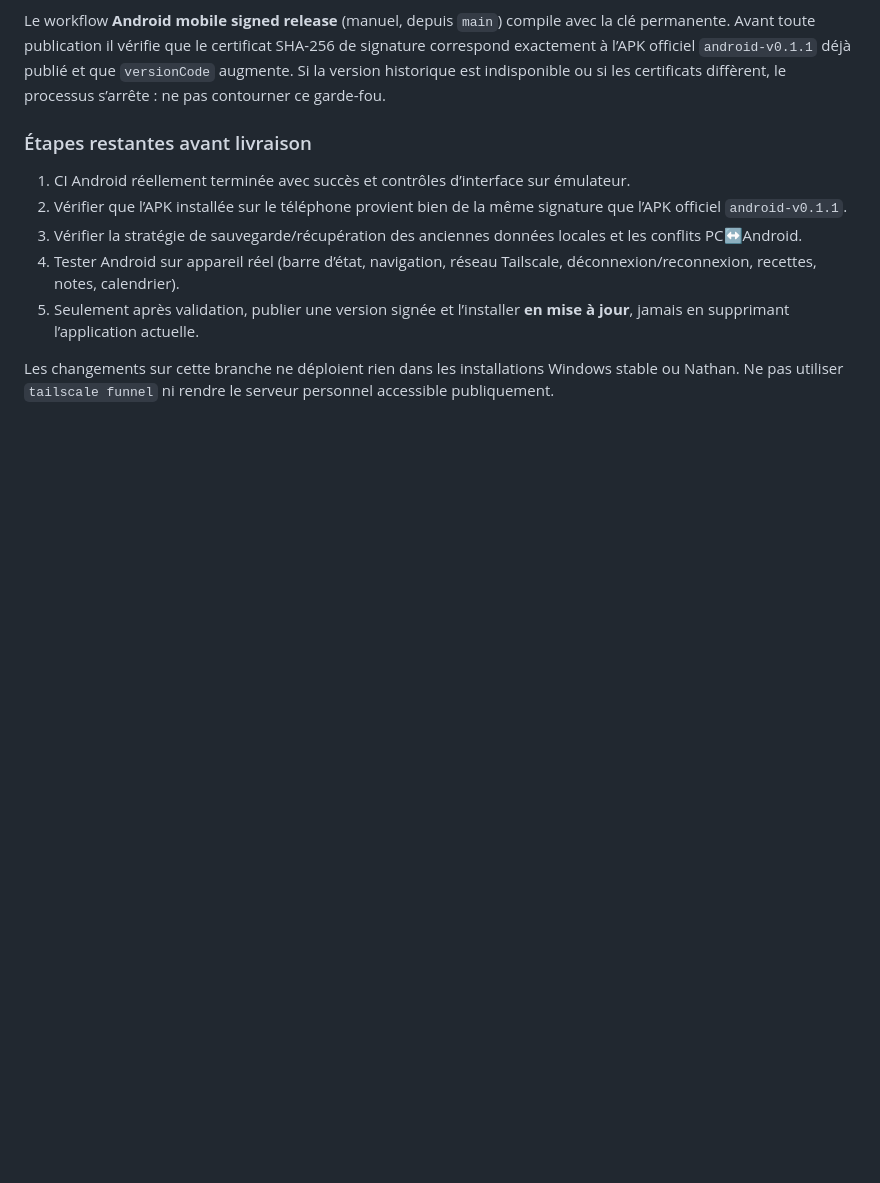
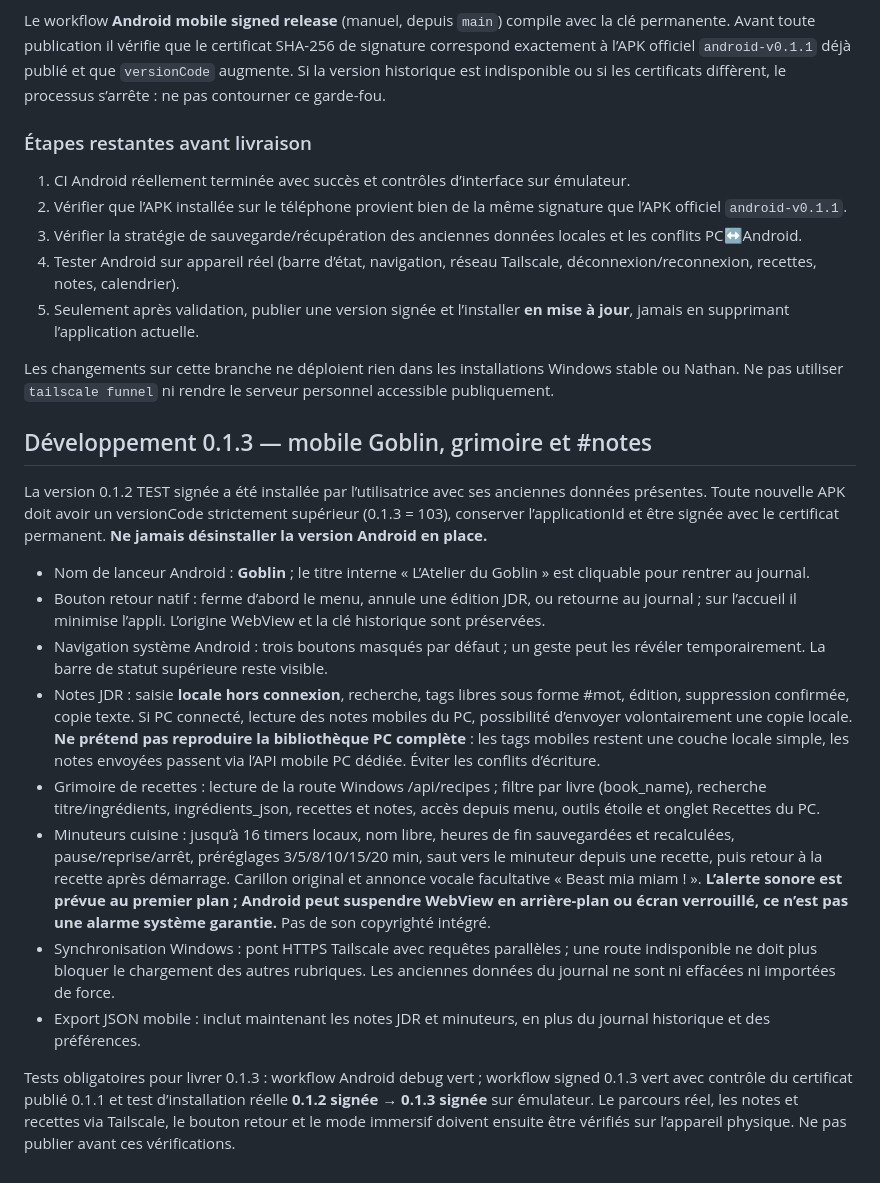
Before and after one commit to PetitElfe/atelier-releases, a Markdown page: mobile/README.md, the part around the change. Drawn GitHub-style; blank space fills up the shorter version.

Commit message:
Document Android 0.1.3 UX, offline JDR hashtags, synced grimoire and foreground cooking timers

```diff
--- a/mobile/README.md
+++ b/mobile/README.md
@@ -29,3 +29,19 @@ Le workflow **Android mobile signed release** (manuel, depuis `main`) compile av
 5. Seulement après validation, publier une version signée et l’installer **en mise à jour**, jamais en supprimant l’application actuelle.
 
 Les changements sur cette branche ne déploient rien dans les installations Windows stable ou Nathan. Ne pas utiliser `tailscale funnel` ni rendre le serveur personnel accessible publiquement.
+
+
+## Développement 0.1.3 — mobile Goblin, grimoire et #notes
+
+La version 0.1.2 TEST signée a été installée par l’utilisatrice avec ses anciennes données présentes. Toute nouvelle APK doit avoir un versionCode strictement supérieur (0.1.3 = 103), conserver l’applicationId et être signée avec le certificat permanent. **Ne jamais désinstaller la version Android en place.**
+
+- Nom de lanceur Android : **Goblin** ; le titre interne « L’Atelier du Goblin » est cliquable pour rentrer au journal.
+- Bouton retour natif : ferme d’abord le menu, annule une édition JDR, ou retourne au journal ; sur l’accueil il minimise l’appli. L’origine WebView et la clé historique sont préservées.
+- Navigation système Android : trois boutons masqués par défaut ; un geste peut les révéler temporairement. La barre de statut supérieure reste visible.
+- Notes JDR : saisie **locale hors connexion**, recherche, tags libres sous forme #mot, édition, suppression confirmée, copie texte. Si PC connecté, lecture des notes mobiles du PC, possibilité d’envoyer volontairement une copie locale. **Ne prétend pas reproduire la bibliothèque PC complète** : les tags mobiles restent une couche locale simple, les notes envoyées passent via l’API mobile PC dédiée. Éviter les conflits d’écriture.
+- Grimoire de recettes : lecture de la route Windows /api/recipes ; filtre par livre (book_name), recherche titre/ingrédients, ingrédients_json, recettes et notes, accès depuis menu, outils étoile et onglet Recettes du PC.
+- Minuteurs cuisine : jusqu’à 16 timers locaux, nom libre, heures de fin sauvegardées et recalculées, pause/reprise/arrêt, préréglages 3/5/8/10/15/20 min, saut vers le minuteur depuis une recette, puis retour à la recette après démarrage. Carillon original et annonce vocale facultative « Beast mia miam ! ». **L’alerte sonore est prévue au premier plan ; Android peut suspendre WebView en arrière-plan ou écran verrouillé, ce n’est pas une alarme système garantie.** Pas de son copyrighté intégré.
+- Synchronisation Windows : pont HTTPS Tailscale avec requêtes parallèles ; une route indisponible ne doit plus bloquer le chargement des autres rubriques. Les anciennes données du journal ne sont ni effacées ni importées de force.
+- Export JSON mobile : inclut maintenant les notes JDR et minuteurs, en plus du journal historique et des préférences.
+
+Tests obligatoires pour livrer 0.1.3 : workflow Android debug vert ; workflow signed 0.1.3 vert avec contrôle du certificat publié 0.1.1 et test d’installation réelle **0.1.2 signée → 0.1.3 signée** sur émulateur. Le parcours réel, les notes et recettes via Tailscale, le bouton retour et le mode immersif doivent ensuite être vérifiés sur l’appareil physique. Ne pas publier avant ces vérifications.
```
